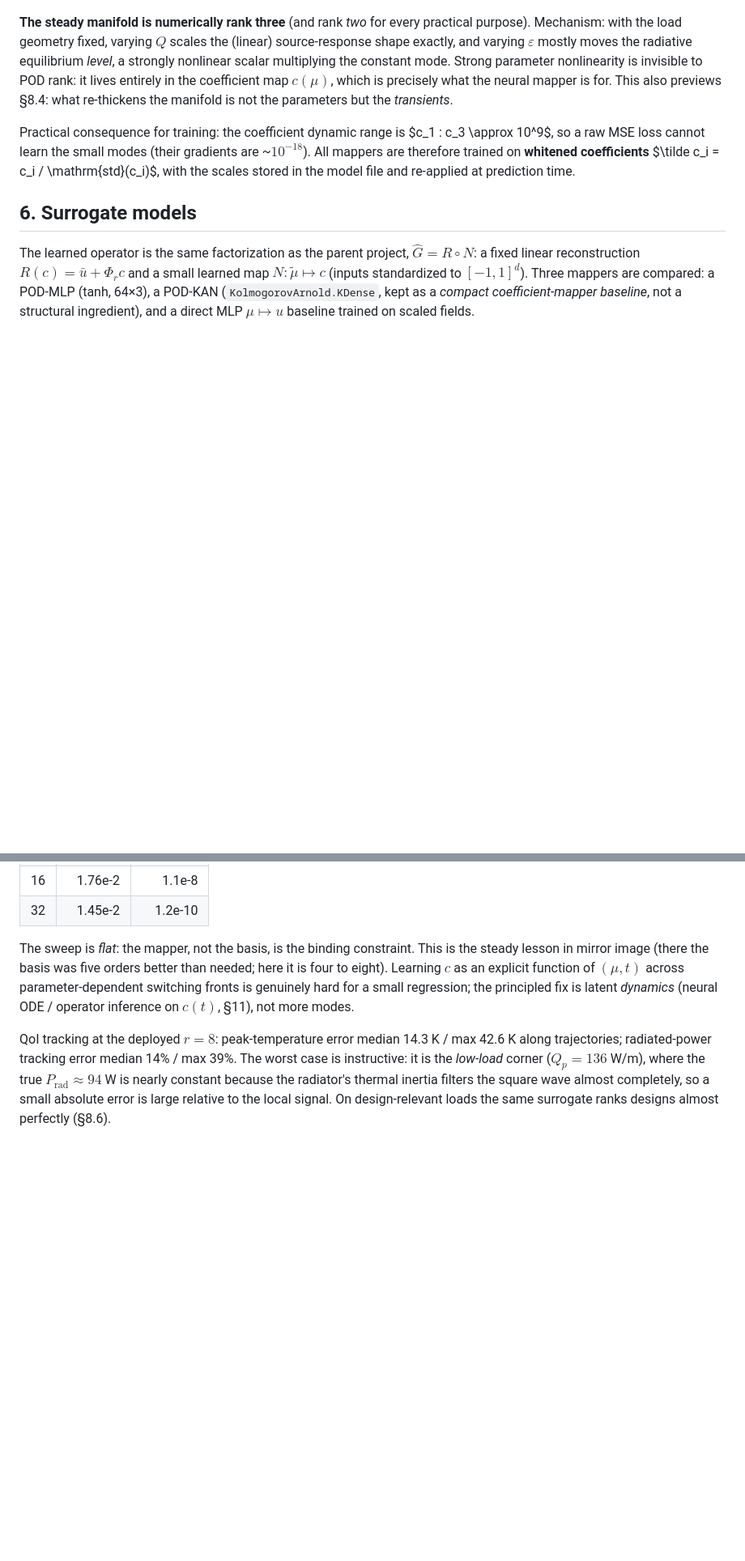
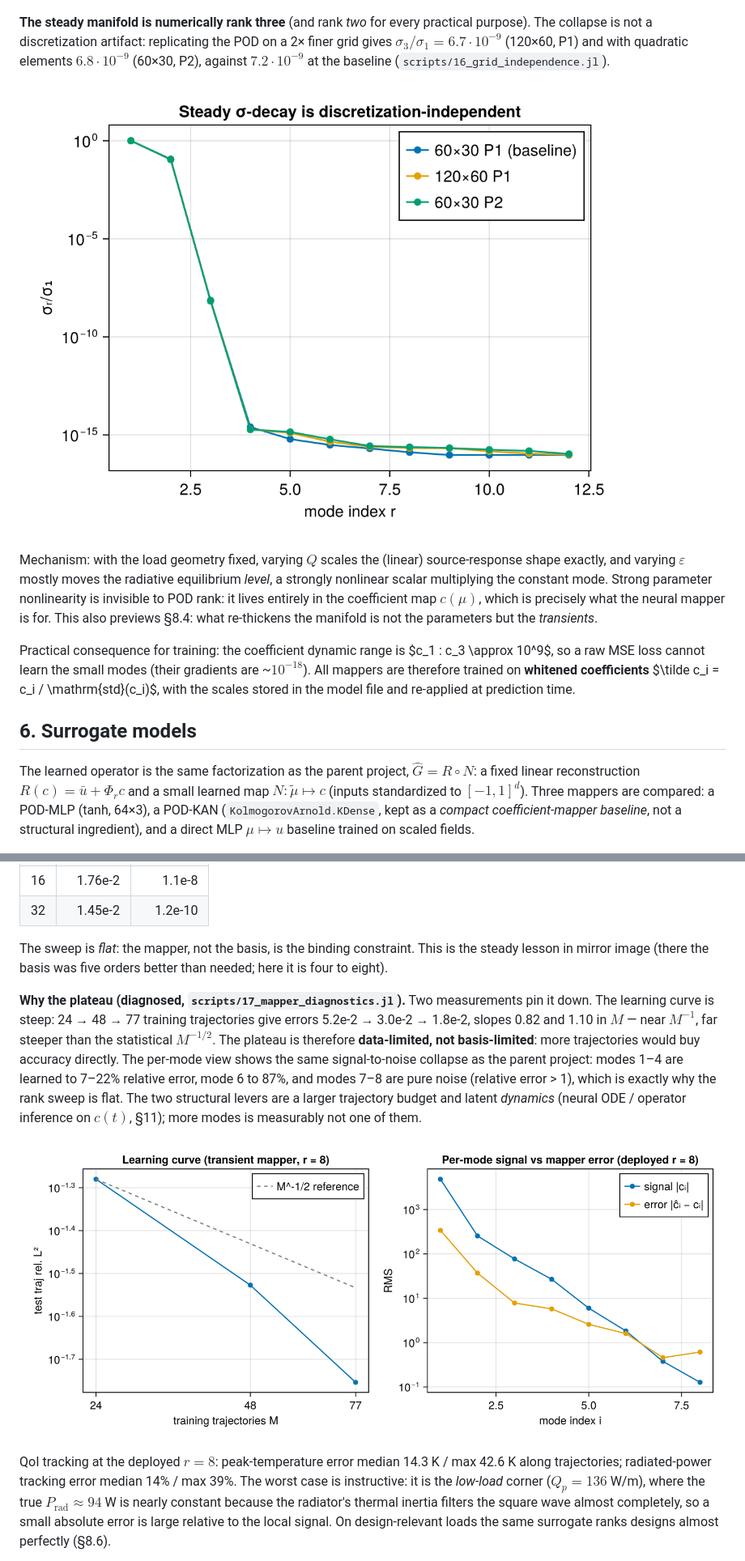
Before and after one commit to TommyDanMa/RadiativeSurrogates.jl, a Markdown page: report/report.md, 2 parts joined by grey strips. Shown at 81% size. GitHub-like rendering; pictures changed too: figures/17_grid_independence.png (added), figures/18_mode_diagnostics.png (added); blank space fills up the shorter version.

```diff
--- a/report/report.md
+++ b/report/report.md
@@ -144,7 +146,14 @@ converged Newton solve each (median 49 ms, worst energy balance 6e-12, peak temp
 ![POD σ-decay and reconstruction floor](../figures/06_pod_decay.png)
 
 **The steady manifold is numerically rank three** (and rank *two* for every practical
-purpose). Mechanism: with the load geometry fixed, varying $Q$ scales the (linear)
+purpose). The collapse is not a discretization artifact: replicating the POD on a 2× finer
+grid gives $\sigma_3/\sigma_1 = 6.7\cdot10^{-9}$ (120×60, P1) and with quadratic elements
+$6.8\cdot10^{-9}$ (60×30, P2), against $7.2\cdot10^{-9}$ at the baseline
+(`scripts/16_grid_independence.jl`).
+
+![Grid independence of the σ-decay](../figures/17_grid_independence.png)
+
+Mechanism: with the load geometry fixed, varying $Q$ scales the (linear)
 source-response shape exactly, and varying $\varepsilon$ mostly moves the radiative
 equilibrium *level*, a strongly nonlinear scalar multiplying the constant mode. Strong
 parameter nonlinearity is invisible to POD rank: it lives entirely in the coefficient map
@@ -279,9 +288,19 @@ floored at 1% of $\sigma_1$.
 
 The sweep is *flat*: the mapper, not the basis, is the binding constraint. This is the steady
 lesson in mirror image (there the basis was five orders better than needed; here it is four
-to eight). Learning $c$ as an explicit function of $(\mu, t)$ across parameter-dependent
-switching fronts is genuinely hard for a small regression; the principled fix is latent
-*dynamics* (neural ODE / operator inference on $c(t)$, §11), not more modes.
+to eight).
+
+**Why the plateau (diagnosed, `scripts/17_mapper_diagnostics.jl`).** Two measurements pin it
+down. The learning curve is steep: 24 → 48 → 77 training trajectories give errors
+5.2e-2 → 3.0e-2 → 1.8e-2, slopes 0.82 and 1.10 in $M$ — near $M^{-1}$, far steeper than the
+statistical $M^{-1/2}$. The plateau is therefore **data-limited, not basis-limited**: more
+trajectories would buy accuracy directly. The per-mode view shows the same signal-to-noise
+collapse as the parent project: modes 1–4 are learned to 7–22% relative error, mode 6 to
+87%, and modes 7–8 are pure noise (relative error > 1), which is exactly why the rank sweep
+is flat. The two structural levers are a larger trajectory budget and latent *dynamics*
+(neural ODE / operator inference on $c(t)$, §11); more modes is measurably not one of them.
+
+![Learning curve and per-mode diagnostics](../figures/18_mode_diagnostics.png)
 
 QoI tracking at the deployed $r=8$: peak-temperature error median 14.3 K / max 42.6 K along
 trajectories; radiated-power tracking error median 14% / max 39%. The worst case is
```
Also changed, not shown: other parts of report/report.md (+51 -14 lines), README.md (+21 -10 lines), figures/14_design_study.png, figures/16_robustness.png (added), figures/19_design_study_op2.png (added), 11 other files.
